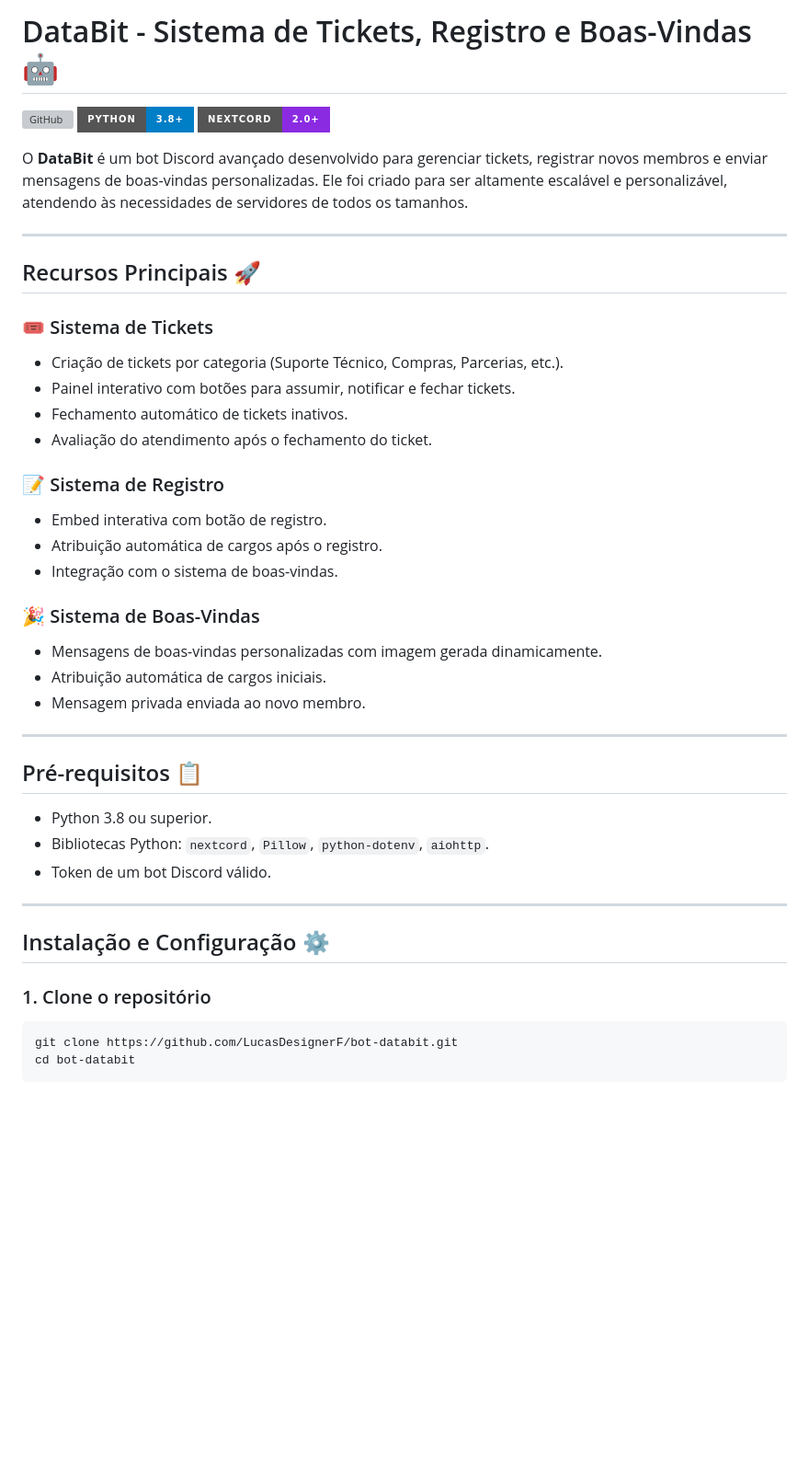
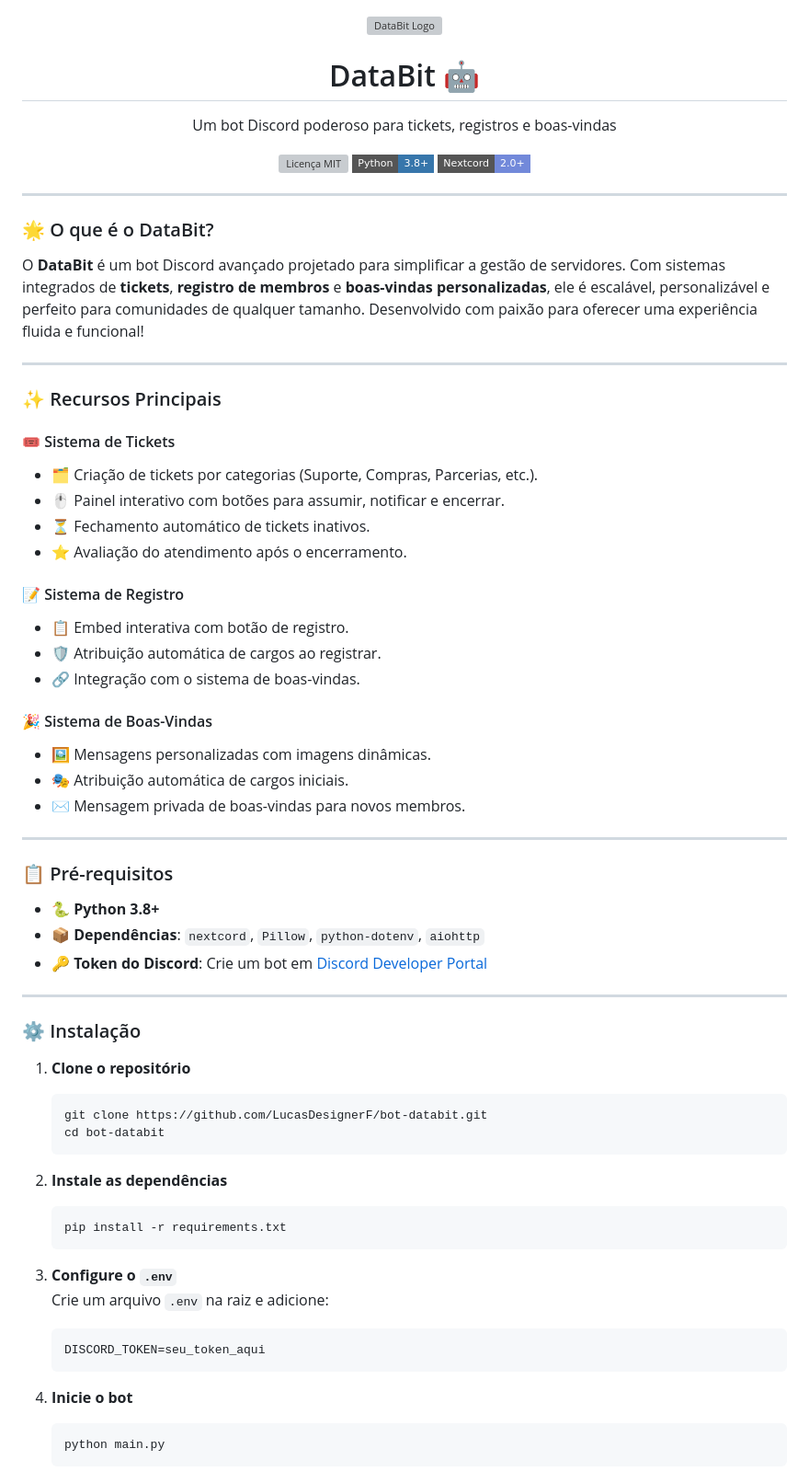
Before and after one commit to LucasDesignerF/bot-databit, a Markdown page: README.md, the part around the change printed below. Shown: that part at 92% size. GitHub-like rendering; badges without logos; blank space fills up the shorter version; grey boxes are pictures that could not be loaded.

````diff
--- a/README.md
+++ b/README.md
@@ -1,44 +1,80 @@
-# DataBit - Sistema de Tickets, Registro e Boas-Vindas 🤖
 
-![GitHub](https://img.shields.io/github/license/LucasDesignerF/bot-databit?style=for-the-badge)
-![Python](https://img.shields.io/badge/Python-3.8%2B-blue?style=for-the-badge&logo=python)
-![Nextcord](https://img.shields.io/badge/Nextcord-2.0%2B-blueviolet?style=for-the-badge&logo=discord)
+<p align="center">
+  <img src="https://imgur.com/FI0J8Aw.png" alt="DataBit Logo" width="150"/>
+</p>
 
-O **DataBit** é um bot Discord avançado desenvolvido para gerenciar tickets, registrar novos membros e enviar mensagens de boas-vindas personalizadas. Ele foi criado para ser altamente escalável e personalizável, atendendo às necessidades de servidores de todos os tamanhos.
+<h1 align="center">DataBit 🤖</h1>
+<p align="center">Um bot Discord poderoso para tickets, registros e boas-vindas</p>
+
+<p align="center">
+  <a href="https://github.com/LucasDesignerF/bot-databit/blob/main/LICENSE">
+    <img src="https://img.shields.io/github/license/LucasDesignerF/bot-databit?style=flat-square&color=brightgreen" alt="Licença MIT"/>
+  </a>
+  <a href="https://www.python.org/">
+    <img src="https://img.shields.io/badge/Python-3.8%2B-3776AB?style=flat-square&logo=python" alt="Python 3.8+"/>
+  </a>
+  <a href="https://nextcord.readthedocs.io/">
+    <img src="https://img.shields.io/badge/Nextcord-2.0%2B-7289DA?style=flat-square&logo=discord" alt="Nextcord 2.0+"/>
+  </a>
+</p>
 
 ---
 
-## Recursos Principais 🚀
+### 🌟 O que é o DataBit?
 
-### 🎟 Sistema de Tickets
-- Criação de tickets por categoria (Suporte Técnico, Compras, Parcerias, etc.).
-- Painel interativo com botões para assumir, notificar e fechar tickets.
-- Fechamento automático de tickets inativos.
-- Avaliação do atendimento após o fechamento do ticket.
-
-### 📝 Sistema de Registro
-- Embed interativa com botão de registro.
-- Atribuição automática de cargos após o registro.
-- Integração com o sistema de boas-vindas.
-
-### 🎉 Sistema de Boas-Vindas
-- Mensagens de boas-vindas personalizadas com imagem gerada dinamicamente.
-- Atribuição automática de cargos iniciais.
-- Mensagem privada enviada ao novo membro.
+O **DataBit** é um bot Discord avançado projetado para simplificar a gestão de servidores. Com sistemas integrados de **tickets**, **registro de membros** e **boas-vindas personalizadas**, ele é escalável, personalizável e perfeito para comunidades de qualquer tamanho. Desenvolvido com paixão para oferecer uma experiência fluida e funcional!
 
 ---
 
-## Pré-requisitos 📋
+### ✨ Recursos Principais
 
-- Python 3.8 ou superior.
-- Bibliotecas Python: `nextcord`, `Pillow`, `python-dotenv`, `aiohttp`.
-- Token de um bot Discord válido.
+#### 🎟 Sistema de Tickets
+- 🗂 Criação de tickets por categorias (Suporte, Compras, Parcerias, etc.).
+- 🖱 Painel interativo com botões para assumir, notificar e encerrar.
+- ⏳ Fechamento automático de tickets inativos.
+- ⭐ Avaliação do atendimento após o encerramento.
+
+#### 📝 Sistema de Registro
+- 📋 Embed interativa com botão de registro.
+- 🛡 Atribuição automática de cargos ao registrar.
+- 🔗 Integração com o sistema de boas-vindas.
+
+#### 🎉 Sistema de Boas-Vindas
+- 🖼 Mensagens personalizadas com imagens dinâmicas.
+- 🎭 Atribuição automática de cargos iniciais.
+- ✉️ Mensagem privada de boas-vindas para novos membros.
 
 ---
 
-## Instalação e Configuração ⚙️
+### 📋 Pré-requisitos
 
-### 1. Clone o repositório
-```bash
-git clone https://github.com/LucasDesignerF/bot-databit.git
-cd bot-databit
+- 🐍 **Python 3.8+**
+- 📦 **Dependências**: `nextcord`, `Pillow`, `python-dotenv`, `aiohttp`
+- 🔑 **Token do Discord**: Crie um bot em [Discord Developer Portal](https://discord.com/developers/applications)
+
+---
+
+### ⚙️ Instalação
+
+1. **Clone o repositório**
+   ```bash
+   git clone https://github.com/LucasDesignerF/bot-databit.git
+   cd bot-databit
+   ```
+
+2. **Instale as dependências**
+   ```bash
+   pip install -r requirements.txt
+   ```
+
+3. **Configure o `.env`**
+   Crie um arquivo `.env` na raiz e adicione:
+   ```env
+   DISCORD_TOKEN=seu_token_aqui
+   ```
+
+4. **Inicie o bot**
+   ```bash
+   python main.py
+   ```
+
````
Also changed, not shown: other parts of README.md (+51 -70 lines).
